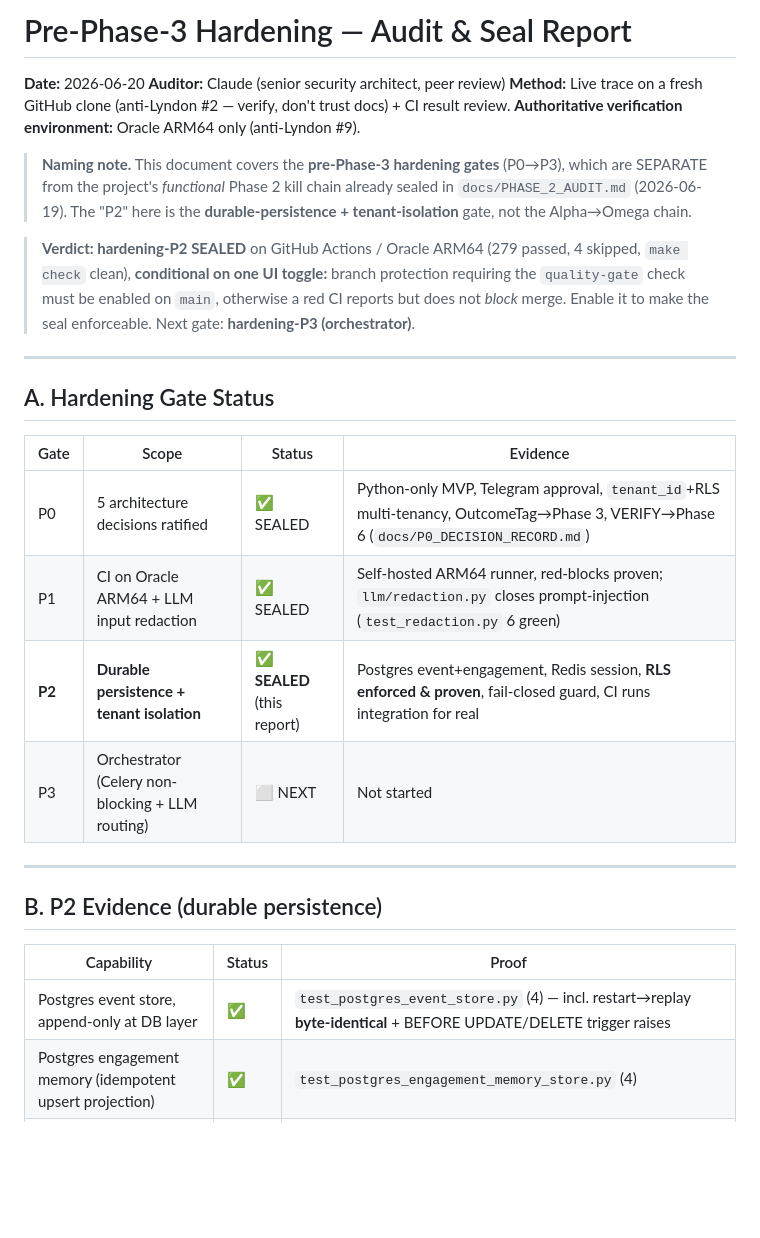
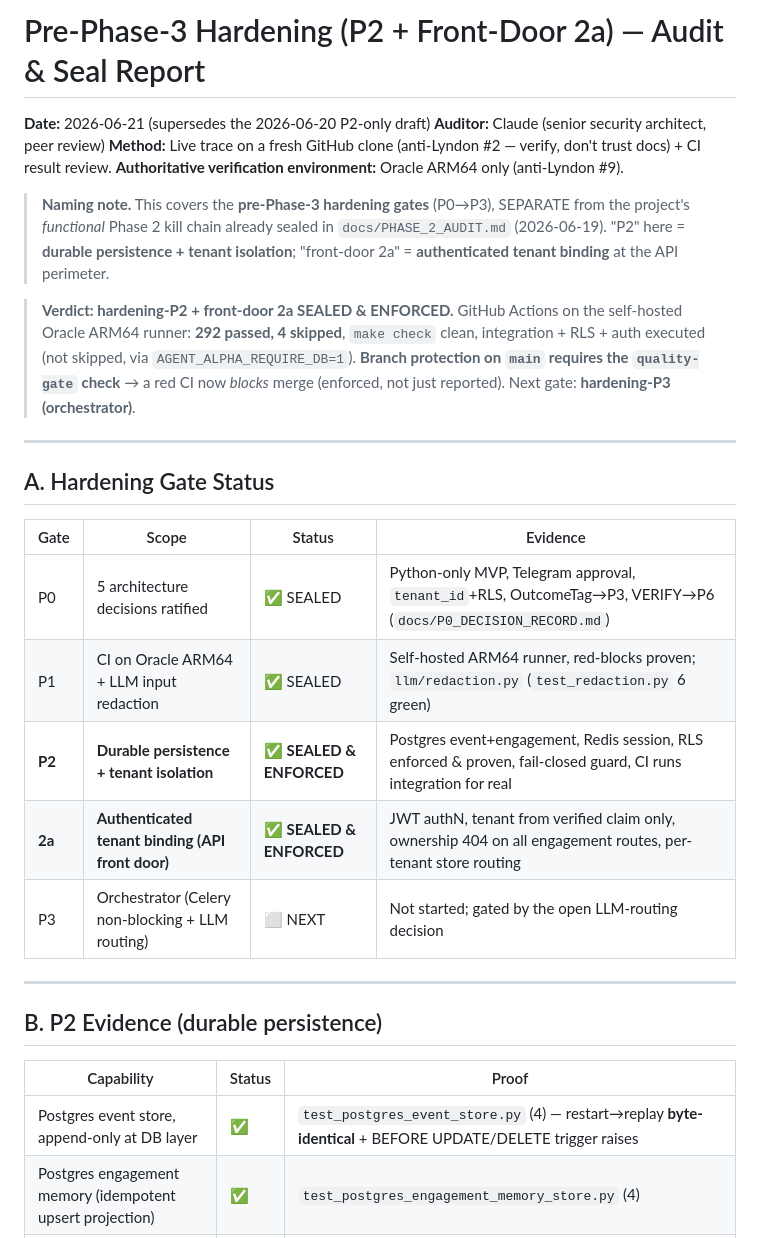
Before and after one commit to carlitotate12160-tech/agent-alpha, a Markdown page: docs/P2_HARDENING_SEAL.md, the part around one of its changes. GitHub-like rendering; blank space fills up the shorter version.

```diff
--- a/docs/P2_HARDENING_SEAL.md
+++ b/docs/P2_HARDENING_SEAL.md
@@ -1,20 +1,22 @@
-# Pre-Phase-3 Hardening — Audit & Seal Report
+# Pre-Phase-3 Hardening (P2 + Front-Door 2a) — Audit & Seal Report
 
-**Date:** 2026-06-20
+**Date:** 2026-06-21 (supersedes the 2026-06-20 P2-only draft)
 **Auditor:** Claude (senior security architect, peer review)
 **Method:** Live trace on a fresh GitHub clone (anti-Lyndon #2 — verify, don't trust docs) + CI result review.
 **Authoritative verification environment:** Oracle ARM64 only (anti-Lyndon #9).
 
-> **Naming note.** This document covers the **pre-Phase-3 hardening gates**
-> (P0→P3), which are SEPARATE from the project's *functional* Phase 2 kill chain
-> already sealed in `docs/PHASE_2_AUDIT.md` (2026-06-19). The "P2" here is the
-> **durable-persistence + tenant-isolation** gate, not the Alpha→Omega chain.
+> **Naming note.** This covers the **pre-Phase-3 hardening gates** (P0→P3),
+> SEPARATE from the project's *functional* Phase 2 kill chain already sealed in
+> `docs/PHASE_2_AUDIT.md` (2026-06-19). "P2" here = **durable persistence +
+> tenant isolation**; "front-door 2a" = **authenticated tenant binding** at the
+> API perimeter.
 
-> **Verdict: hardening-P2 SEALED** on GitHub Actions / Oracle ARM64
-> (279 passed, 4 skipped, `make check` clean), **conditional on one UI toggle:**
-> branch protection requiring the `quality-gate` check must be enabled on `main`,
-> otherwise a red CI reports but does not *block* merge. Enable it to make the
-> seal enforceable. Next gate: **hardening-P3 (orchestrator)**.
+> **Verdict: hardening-P2 + front-door 2a SEALED & ENFORCED.**
+> GitHub Actions on the self-hosted Oracle ARM64 runner: **292 passed, 4 skipped**,
+> `make check` clean, integration + RLS + auth executed (not skipped, via
+> `AGENT_ALPHA_REQUIRE_DB=1`). **Branch protection on `main` requires the
+> `quality-gate` check** → a red CI now *blocks* merge (enforced, not just
+> reported). Next gate: **hardening-P3 (orchestrator)**.
 
 ---
 
@@ -22,10 +24,11 @@
 
 | Gate | Scope | Status | Evidence |
 |------|-------|--------|----------|
-| P0 | 5 architecture decisions ratified | ✅ SEALED | Python-only MVP, Telegram approval, `tenant_id`+RLS multi-tenancy, OutcomeTag→Phase 3, VERIFY→Phase 6 (`docs/P0_DECISION_RECORD.md`) |
-| P1 | CI on Oracle ARM64 + LLM input redaction | ✅ SEALED | Self-hosted ARM64 runner, red-blocks proven; `llm/redaction.py` closes prompt-injection (`test_redaction.py` 6 green) |
-| **P2** | **Durable persistence + tenant isolation** | ✅ **SEALED** (this report) | Postgres event+engagement, Redis session, **RLS enforced & proven**, fail-closed guard, CI runs integration for real |
-| P3 | Orchestrator (Celery non-blocking + LLM routing) | ⬜ NEXT | Not started |
+| P0 | 5 architecture decisions ratified | ✅ SEALED | Python-only MVP, Telegram approval, `tenant_id`+RLS, OutcomeTag→P3, VERIFY→P6 (`docs/P0_DECISION_RECORD.md`) |
+| P1 | CI on Oracle ARM64 + LLM input redaction | ✅ SEALED | Self-hosted ARM64 runner, red-blocks proven; `llm/redaction.py` (`test_redaction.py` 6 green) |
+| **P2** | **Durable persistence + tenant isolation** | ✅ **SEALED & ENFORCED** | Postgres event+engagement, Redis session, RLS enforced & proven, fail-closed guard, CI runs integration for real |
+| **2a** | **Authenticated tenant binding (API front door)** | ✅ **SEALED & ENFORCED** | JWT authN, tenant from verified claim only, ownership 404 on all engagement routes, per-tenant store routing |
+| P3 | Orchestrator (Celery non-blocking + LLM routing) | ⬜ NEXT | Not started; gated by the open LLM-routing decision |
 
 ---
 
@@ -33,7 +36,7 @@
 
 | Capability | Status | Proof |
 |------------|--------|-------|
-| Postgres event store, append-only at DB layer | ✅ | `test_postgres_event_store.py` (4) — incl. restart→replay **byte-identical** + BEFORE UPDATE/DELETE trigger raises |
+| Postgres event store, append-only at DB layer | ✅ | `test_postgres_event_store.py` (4) — restart→replay **byte-identical** + BEFORE UPDATE/DELETE trigger raises |
 | Postgres engagement memory (idempotent upsert projection) | ✅ | `test_postgres_engagement_memory_store.py` (4) |
 | Redis session store, durable across restart | ✅ | `test_redis_session_store.py` (7) |
 | Restart → replay reconstructs state exactly | ✅ | `test_restart_replay_is_byte_identical` |
```
Also changed, not shown: other parts of docs/P2_HARDENING_SEAL.md (+63 -47 lines).
